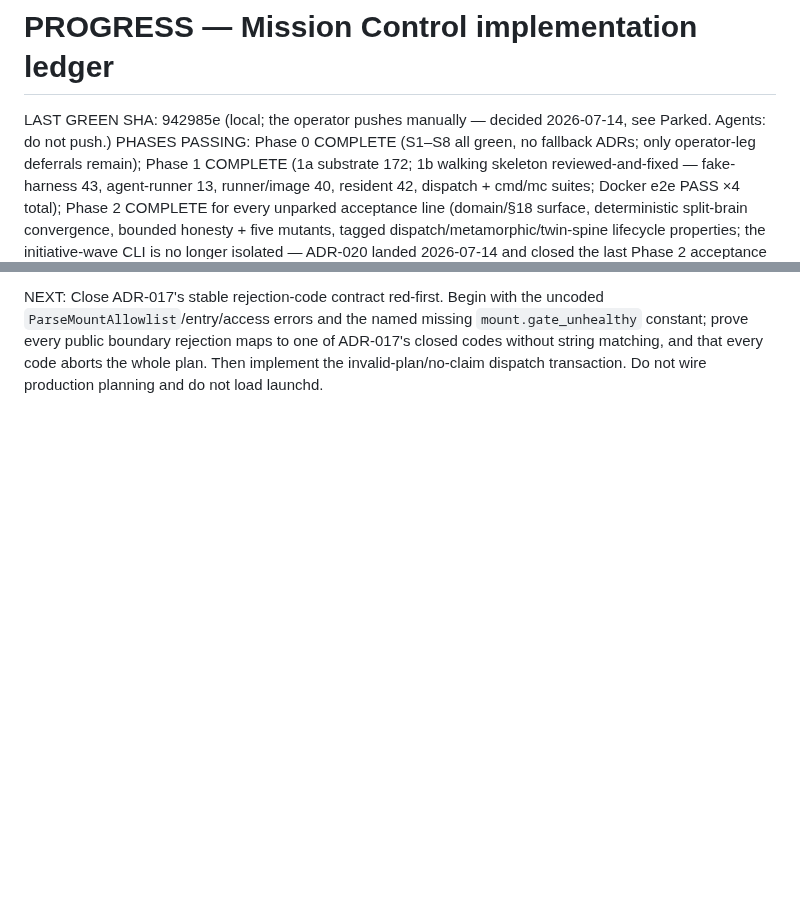
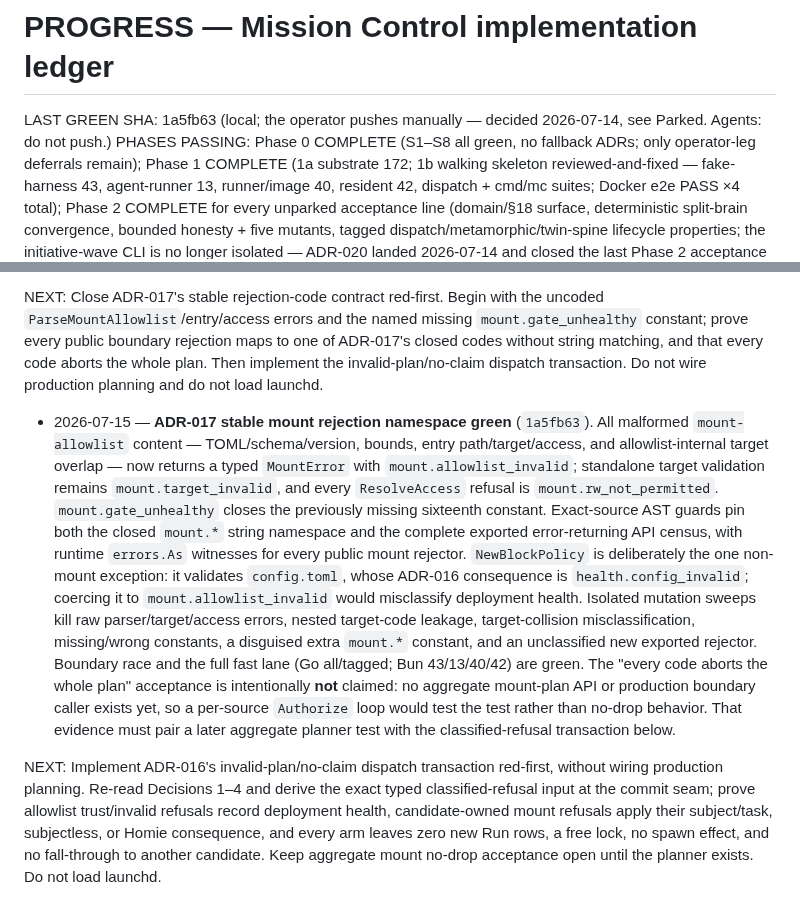
Before and after one commit to vinchenkov/CullingHouse, a Markdown page: PROGRESS.md, 2 parts joined by grey strips. Rendered like a GitHub page; blank space fills up the shorter version.

Commit message:
Ledger: ADR-017 rejection codes green

```diff
--- a/PROGRESS.md
+++ b/PROGRESS.md
@@ -1,7 +1,7 @@
 # PROGRESS — Mission Control implementation ledger
 
 <!-- Header block: kept current by every session. -->
-LAST GREEN SHA: 942985e (local; the operator pushes manually — decided 2026-07-14, see Parked. Agents: do not push.)
+LAST GREEN SHA: 1a5fb63 (local; the operator pushes manually — decided 2026-07-14, see Parked. Agents: do not push.)
 PHASES PASSING: Phase 0 COMPLETE (S1–S8 all green, no fallback ADRs; only operator-leg deferrals remain); Phase 1 COMPLETE (1a substrate 172; 1b walking skeleton reviewed-and-fixed — fake-harness 43, agent-runner 13, runner/image 40, resident 42, dispatch + cmd/mc suites; Docker e2e PASS ×4 total); Phase 2 COMPLETE for every unparked acceptance line (domain/§18 surface, deterministic split-brain convergence, bounded honesty + five mutants, tagged dispatch/metamorphic/twin-spine lifecycle properties; the initiative-wave CLI is no longer isolated — ADR-020 landed 2026-07-14 and closed the last Phase 2 acceptance line)
 KNOWN-FAILING: (none)
 FAST SUITE: mc/check.sh (gofmt + vet on the untagged build AND on the nightly/docker_e2e/test_fake_routing tagged builds — they must compile every commit, added 2026-07-14 after a tagged suite rotted invisibly — + go test ./...; includes substrate + promoted dispatch) + runner/fake-harness/check.sh + runner/agent-runner/check.sh + runner/image/check.sh + resident/check.sh. Docker e2e (phase-completion lane): cd mc && mise exec -- go test -tags docker_e2e -timeout 15m ./e2e/...
@@ -2169,3 +2169,34 @@ uncoded `ParseMountAllowlist`/entry/access errors and the named missing
 one of ADR-017's closed codes without string matching, and that every code
 aborts the whole plan. Then implement the invalid-plan/no-claim dispatch
 transaction. Do not wire production planning and do not load launchd.
+
+- 2026-07-15 — **ADR-017 stable mount rejection namespace green**
+  (`1a5fb63`). All malformed `mount-allowlist` content — TOML/schema/version,
+  bounds, entry path/target/access, and allowlist-internal target overlap — now
+  returns a typed `MountError` with `mount.allowlist_invalid`; standalone target
+  validation remains `mount.target_invalid`, and every `ResolveAccess` refusal
+  is `mount.rw_not_permitted`. `mount.gate_unhealthy` closes the previously
+  missing sixteenth constant. Exact-source AST guards pin both the closed
+  `mount.*` string namespace and the complete exported error-returning API
+  census, with runtime `errors.As` witnesses for every public mount rejector.
+  `NewBlockPolicy` is deliberately the one non-mount exception: it validates
+  `config.toml`, whose ADR-016 consequence is `health.config_invalid`; coercing
+  it to `mount.allowlist_invalid` would misclassify deployment health. Isolated
+  mutation sweeps kill raw parser/target/access errors, nested target-code
+  leakage, target-collision misclassification, missing/wrong constants, a
+  disguised extra `mount.*` constant, and an unclassified new exported
+  rejector. Boundary race and the full fast lane (Go all/tagged; Bun
+  43/13/40/42) are green. The "every code aborts the whole plan" acceptance is
+  intentionally **not** claimed: no aggregate mount-plan API or production
+  boundary caller exists yet, so a per-source `Authorize` loop would test the
+  test rather than no-drop behavior. That evidence must pair a later aggregate
+  planner test with the classified-refusal transaction below.
+
+NEXT: Implement ADR-016's invalid-plan/no-claim dispatch transaction red-first,
+without wiring production planning. Re-read Decisions 1–4 and derive the exact
+typed classified-refusal input at the commit seam; prove allowlist
+trust/invalid refusals record deployment health, candidate-owned mount refusals
+apply their subject/task, subjectless, or Homie consequence, and every arm
+leaves zero new Run rows, a free lock, no spawn effect, and no fall-through to
+another candidate. Keep aggregate mount no-drop acceptance open until the
+planner exists. Do not load launchd.
```
